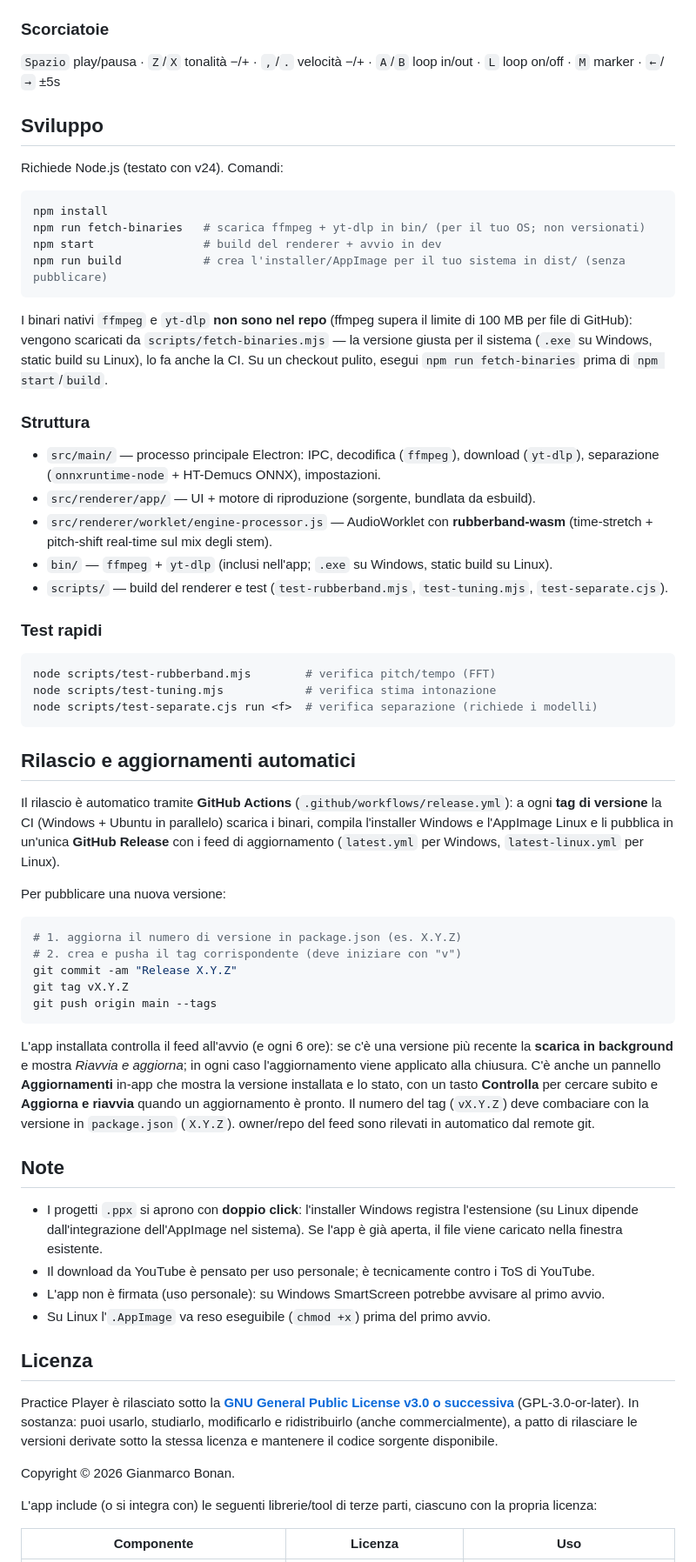
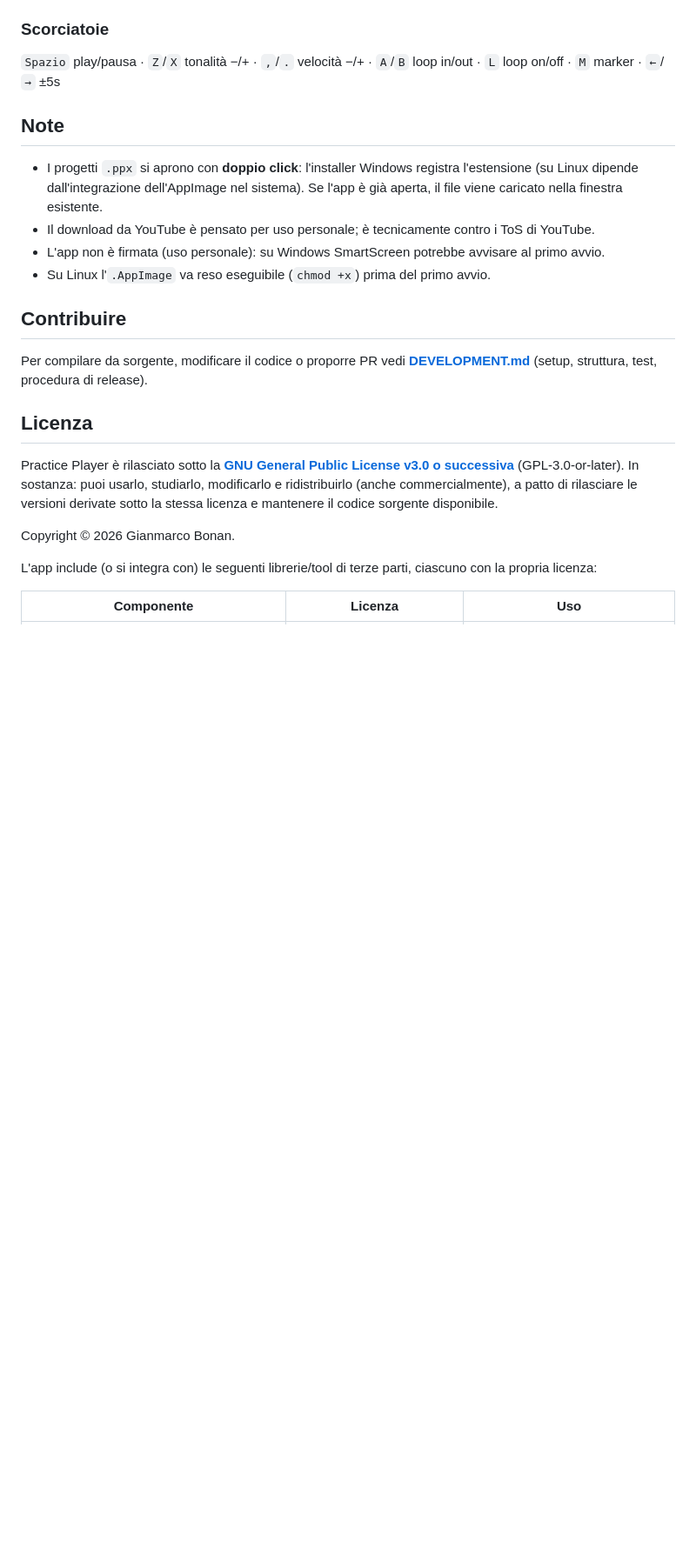
Before and after one commit to gianmarcobonan/practice-player, a Markdown page: README.md, the part around the change. Shown at 87% size. Drawn GitHub-style; blank space fills up the shorter version.

Commit message:
Split README: sezione sviluppo estratta in DEVELOPMENT.md

````diff
--- a/README.md
+++ b/README.md
@@ -72,63 +72,6 @@ Scarica dalla pagina **[Releases](https://github.com/gianmarcobonan/practice-pla
 `Spazio` play/pausa · `Z`/`X` tonalità −/+ · `,`/`.` velocità −/+ · `A`/`B` loop in/out ·
 `L` loop on/off · `M` marker · `←`/`→` ±5s
 
-## Sviluppo
-
-Richiede Node.js (testato con v24). Comandi:
-
-```sh
-npm install
-npm run fetch-binaries   # scarica ffmpeg + yt-dlp in bin/ (per il tuo OS; non versionati)
-npm start                # build del renderer + avvio in dev
-npm run build            # crea l'installer/AppImage per il tuo sistema in dist/ (senza pubblicare)
-```
-
-I binari nativi `ffmpeg` e `yt-dlp` **non sono nel repo** (ffmpeg supera il limite di 100 MB
-per file di GitHub): vengono scaricati da `scripts/fetch-binaries.mjs` — la versione giusta per
-il sistema (`.exe` su Windows, static build su Linux), lo fa anche la CI. Su un checkout pulito,
-esegui `npm run fetch-binaries` prima di `npm start`/`build`.
-
-### Struttura
-- `src/main/` — processo principale Electron: IPC, decodifica (`ffmpeg`), download
-  (`yt-dlp`), separazione (`onnxruntime-node` + HT-Demucs ONNX), impostazioni.
-- `src/renderer/app/` — UI + motore di riproduzione (sorgente, bundlata da esbuild).
-- `src/renderer/worklet/engine-processor.js` — AudioWorklet con **rubberband-wasm**
-  (time-stretch + pitch-shift real-time sul mix degli stem).
-- `bin/` — `ffmpeg` + `yt-dlp` (inclusi nell'app; `.exe` su Windows, static build su Linux).
-- `scripts/` — build del renderer e test (`test-rubberband.mjs`, `test-tuning.mjs`,
-  `test-separate.cjs`).
-
-### Test rapidi
-```sh
-node scripts/test-rubberband.mjs        # verifica pitch/tempo (FFT)
-node scripts/test-tuning.mjs            # verifica stima intonazione
-node scripts/test-separate.cjs run <f>  # verifica separazione (richiede i modelli)
-```
-
-## Rilascio e aggiornamenti automatici
-
-Il rilascio è automatico tramite **GitHub Actions** (`.github/workflows/release.yml`): a ogni
-**tag di versione** la CI (Windows + Ubuntu in parallelo) scarica i binari, compila l'installer
-Windows e l'AppImage Linux e li pubblica in un'unica **GitHub Release** con i feed di
-aggiornamento (`latest.yml` per Windows, `latest-linux.yml` per Linux).
-
-Per pubblicare una nuova versione:
-
-```sh
-# 1. aggiorna il numero di versione in package.json (es. X.Y.Z)
-# 2. crea e pusha il tag corrispondente (deve iniziare con "v")
-git commit -am "Release X.Y.Z"
-git tag vX.Y.Z
-git push origin main --tags
-```
-
-L'app installata controlla il feed all'avvio (e ogni 6 ore): se c'è una versione più recente la
-**scarica in background** e mostra *Riavvia e aggiorna*; in ogni caso l'aggiornamento viene
-applicato alla chiusura. C'è anche un pannello **Aggiornamenti** in-app che mostra la versione
-installata e lo stato, con un tasto **Controlla** per cercare subito e **Aggiorna e riavvia**
-quando un aggiornamento è pronto. Il numero del tag (`vX.Y.Z`) deve combaciare con la versione in
-`package.json` (`X.Y.Z`). owner/repo del feed sono rilevati in automatico dal remote git.
-
 ## Note
 - I progetti `.ppx` si aprono con **doppio click**: l'installer Windows registra l'estensione
   (su Linux dipende dall'integrazione dell'AppImage nel sistema). Se l'app è già aperta, il file
@@ -136,6 +79,10 @@ quando un aggiornamento è pronto. Il numero del tag (`vX.Y.Z`) deve combaciare
 - Il download da YouTube è pensato per uso personale; è tecnicamente contro i ToS di YouTube.
 - L'app non è firmata (uso personale): su Windows SmartScreen potrebbe avvisare al primo avvio.
 - Su Linux l'`.AppImage` va reso eseguibile (`chmod +x`) prima del primo avvio.
+
+## Contribuire
+
+Per compilare da sorgente, modificare il codice o proporre PR vedi **[DEVELOPMENT.md](DEVELOPMENT.md)** (setup, struttura, test, procedura di release).
 
 ## Licenza
 
````
Also changed, not shown: DEVELOPMENT.md (added, +55 -0 lines).
